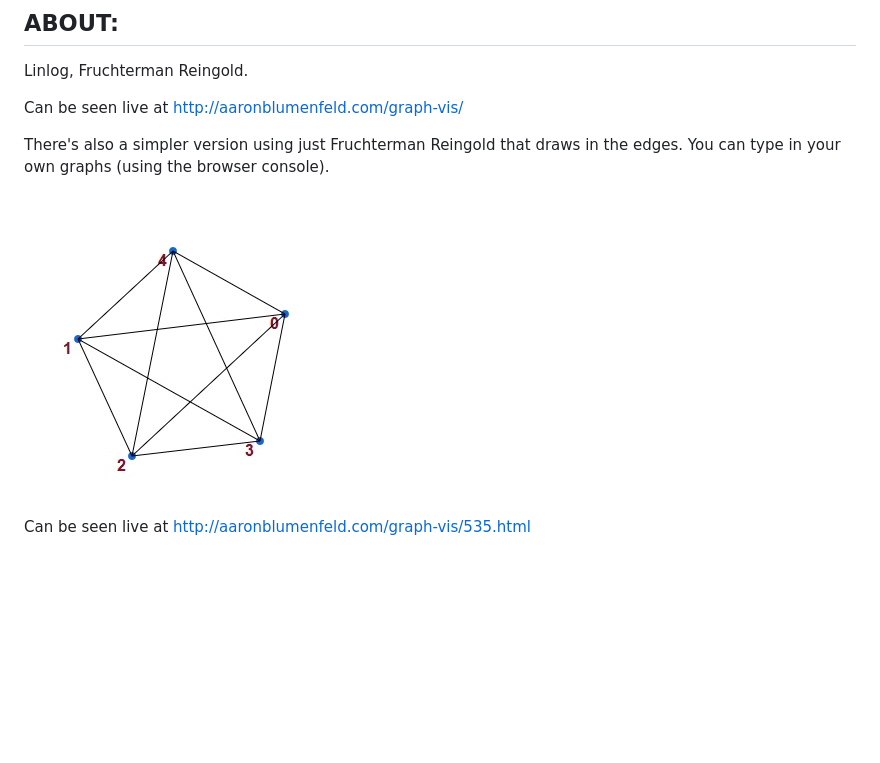
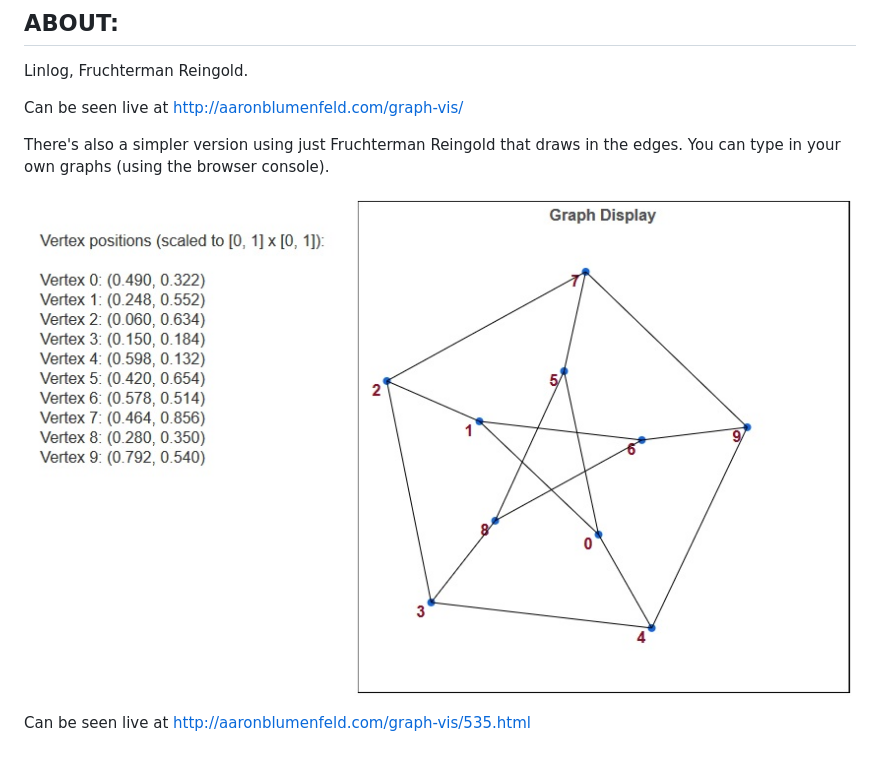
Before and after one commit to ablumenf/graph-vis, a Markdown page: README.md, the part around the change printed below. GitHub-like rendering; pictures changed too: k5.jpg (deleted), petersen.jpg (added); blank space fills up the shorter version.

```diff
--- a/README.md
+++ b/README.md
@@ -15,6 +15,6 @@ Can be seen live at http://aaronblumenfeld.com/graph-vis/
 There's also a simpler version using just Fruchterman Reingold that draws in the edges.
 You can type in your own graphs (using the browser console).
 
-![k5](k5.jpg)
+![petersen](petersen.jpg)
 
 Can be seen live at http://aaronblumenfeld.com/graph-vis/535.html
```
Also changed, not shown: other parts of README.md (+1 -1 lines), 2 other files.
